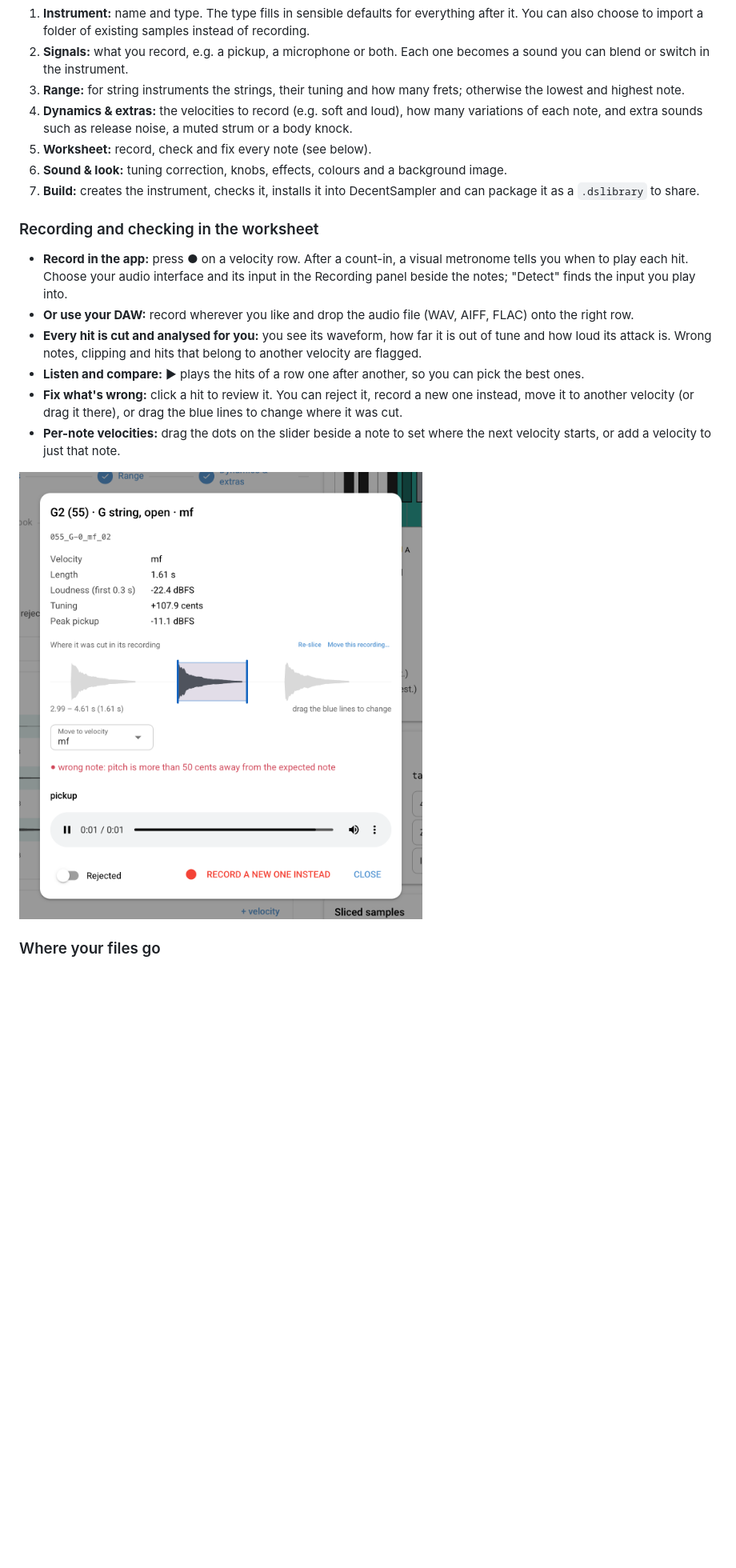
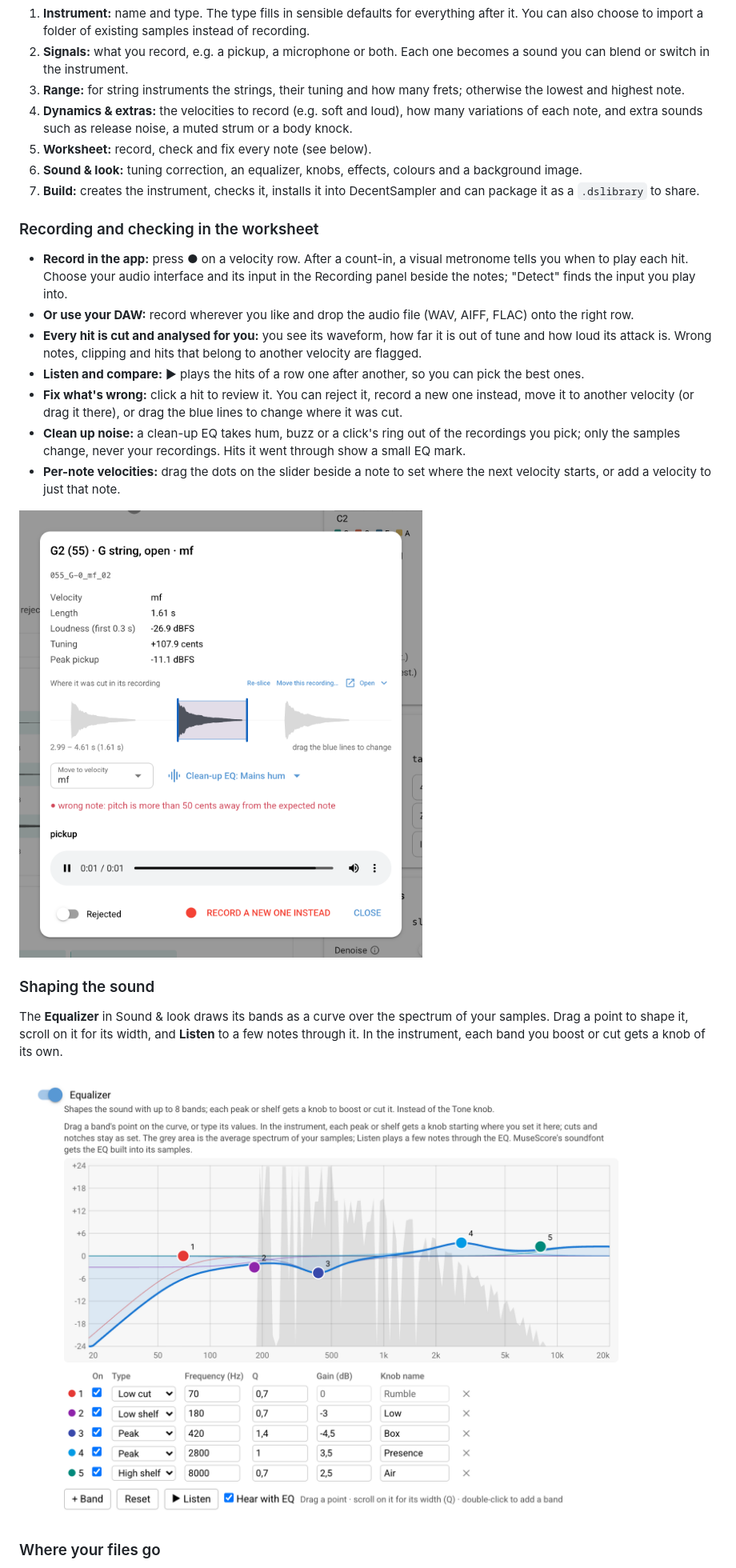
Before and after one commit to paulwellnerbou/virtual-instruments, a Markdown page: README.md, the part around the change. Shown at 80% size. Rendered like a GitHub page; pictures changed too: docs/images/equalizer.png (added), docs/images/hit-review.png; blank space fills up the shorter version.

Commit message:
README: screenshots with the clean-up EQ and the Equalizer
Co-Authored-By: Claude Opus 5.5 <noreply@anthropic.com>

```diff
--- a/README.md
+++ b/README.md
@@ -40,7 +40,7 @@ The builder walks you through seven steps. Everything is saved as you go, so you
 3. **Range:** for string instruments the strings, their tuning and how many frets; otherwise the lowest and highest note.
 4. **Dynamics & extras:** the velocities to record (e.g. soft and loud), how many variations of each note, and extra sounds such as release noise, a muted strum or a body knock.
 5. **Worksheet:** record, check and fix every note (see below).
-6. **Sound & look:** tuning correction, knobs, effects, colours and a background image.
+6. **Sound & look:** tuning correction, an equalizer, knobs, effects, colours and a background image.
 7. **Build:** creates the instrument, checks it, installs it into DecentSampler and can package it as a `.dslibrary` to share.
 
 ### Recording and checking in the worksheet
@@ -50,9 +50,16 @@ The builder walks you through seven steps. Everything is saved as you go, so you
 - **Every hit is cut and analysed for you:** you see its waveform, how far it is out of tune and how loud its attack is. Wrong notes, clipping and hits that belong to another velocity are flagged.
 - **Listen and compare:** ▶ plays the hits of a row one after another, so you can pick the best ones.
 - **Fix what's wrong:** click a hit to review it. You can reject it, record a new one instead, move it to another velocity (or drag it there), or drag the blue lines to change where it was cut.
+- **Clean up noise:** a clean-up EQ takes hum, buzz or a click's ring out of the recordings you pick; only the samples change, never your recordings. Hits it went through show a small EQ mark.
 - **Per-note velocities:** drag the dots on the slider beside a note to set where the next velocity starts, or add a velocity to just that note.
 
 ![Reviewing a hit: details, where it was cut, and what to do with it](docs/images/hit-review.png)
+
+### Shaping the sound
+
+The **Equalizer** in Sound & look draws its bands as a curve over the spectrum of your samples. Drag a point to shape it, scroll on it for its width, and **Listen** to a few notes through it. In the instrument, each band you boost or cut gets a knob of its own.
+
+![The Equalizer: its bands as a curve over the spectrum of your samples](docs/images/equalizer.png)
 
 ### Where your files go
 
```
Also changed, not shown: docs/builder-ui.md (+2 -0 lines), docs/images/worksheet.png.
